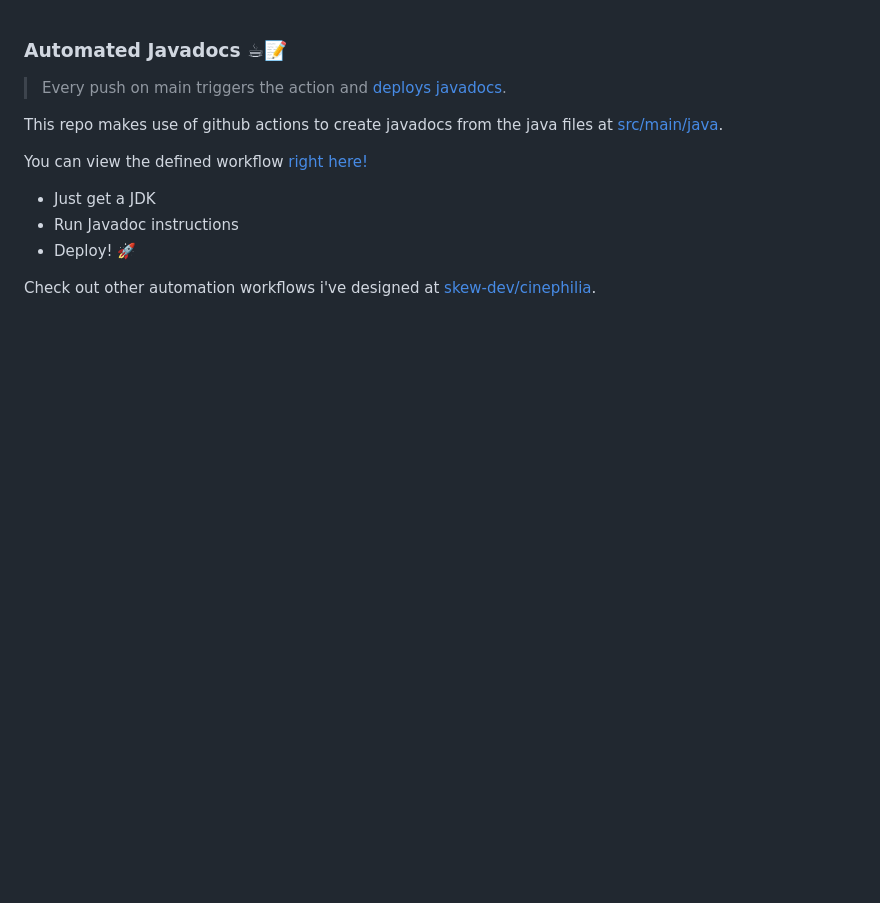
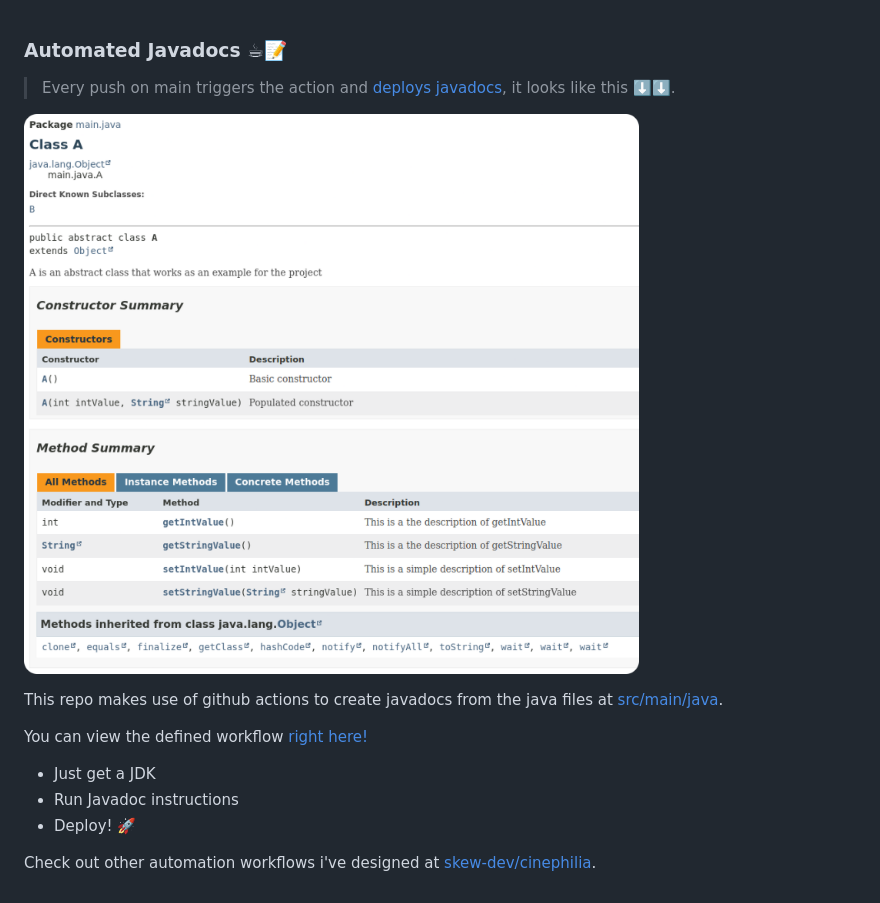
Before and after one commit to tonycituk/automated-javadoc, a Markdown page: README.md, the part around the change. GitHub-like rendering; pictures changed too: output.png (added); blank space fills up the shorter version.

```diff
--- a/README.md
+++ b/README.md
@@ -1,6 +1,8 @@
 ### Automated Javadocs ☕📝
 
-> Every push on main triggers the action and [deploys javadocs](https://tonycituk.github.io/automated-javadoc/).
+> Every push on main triggers the action and [deploys javadocs](https://tonycituk.github.io/automated-javadoc/), it looks like this ⬇️⬇️.
+
+![image](./output.png)
 
 This repo makes use of github actions to create javadocs from the java files at [src/main/java](./src/main/java/).
 
```
